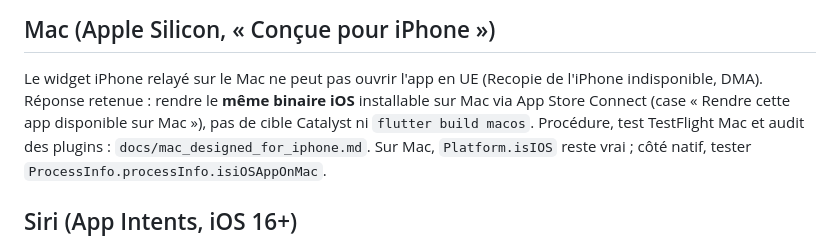
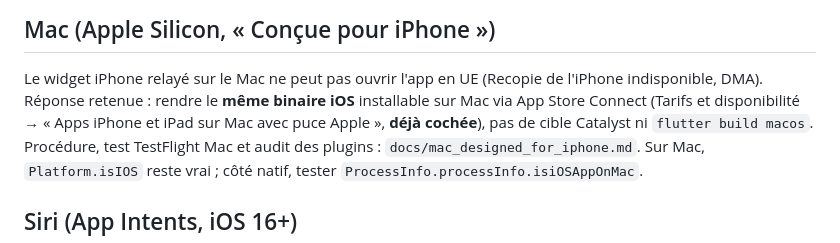
Before and after one commit to Madabinghy/productivitwo, a Markdown page: CLAUDE.md, the part around the change. Drawn GitHub-style.

```diff
--- a/CLAUDE.md
+++ b/CLAUDE.md
@@ -339,7 +339,8 @@ chaque build Xcode Cloud ; en montant la version, mettre quand même le pbxproj
 
 Le widget iPhone relayé sur le Mac ne peut pas ouvrir l'app en UE (Recopie de l'iPhone indisponible,
 DMA). Réponse retenue : rendre le **même binaire iOS** installable sur Mac via App Store Connect
-(case « Rendre cette app disponible sur Mac »), pas de cible Catalyst ni `flutter build macos`.
+(Tarifs et disponibilité → « Apps iPhone et iPad sur Mac avec puce Apple », **déjà cochée**),
+pas de cible Catalyst ni `flutter build macos`.
 Procédure, test TestFlight Mac et audit des plugins : `docs/mac_designed_for_iphone.md`.
 Sur Mac, `Platform.isIOS` reste vrai ; côté natif, tester `ProcessInfo.processInfo.isiOSAppOnMac`.
 
```
Also changed, not shown: docs/mac_designed_for_iphone.md (+8 -4 lines).
